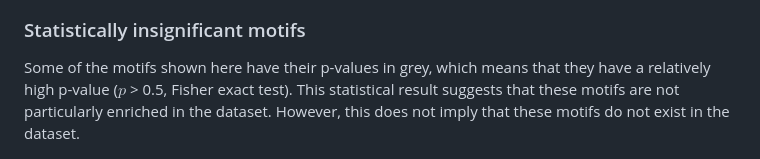
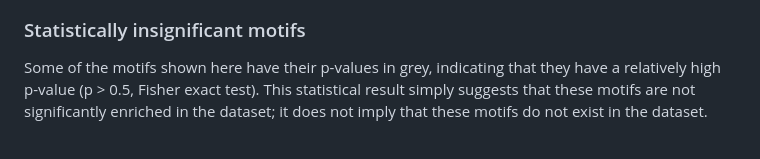
Before and after one commit to kchu25/MOTIFs.jl, a Markdown page: README.md, the part around the change. Rendered like a GitHub page.

```diff
--- a/README.md
+++ b/README.md
@@ -109,7 +109,7 @@ Note that in in-vivo datasets, especially for zinc-finger proteins, a large numb
 > ![image info](./imgs/re_gap.png)
 
 ### Statistically insignificant motifs
-Some of the motifs shown here have their p-values in grey, which means that they have a relatively high p-value ($p$ > 0.5, Fisher exact test). This statistical result suggests that these motifs are not particularly enriched in the dataset. However, this does not imply that these motifs do not exist in the dataset.
+Some of the motifs shown here have their p-values in grey, indicating that they have a relatively high p-value (p > 0.5, Fisher exact test). This statistical result simply suggests that these motifs are not significantly enriched in the dataset; it does not imply that these motifs do not exist in the dataset.
 
 > ![image info](./imgs/re_high_pval.png)
 
```
